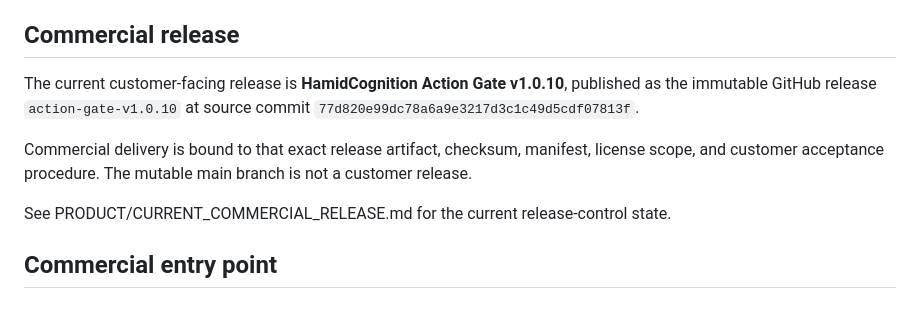
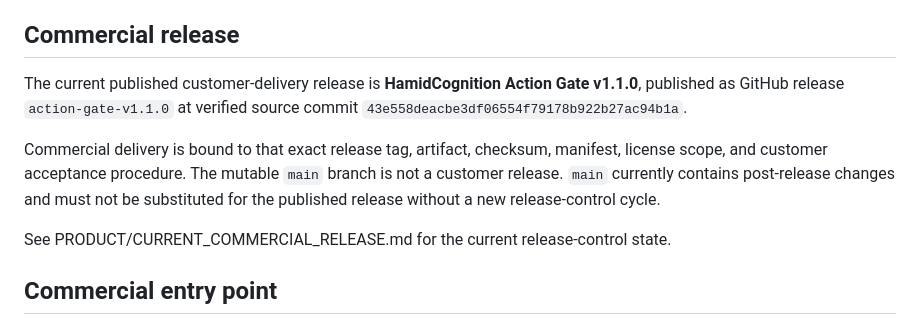
Before and after one commit to hamidhayatijozani/HamidCognition-Unified, a Markdown page: README.md, the part around the change. Rendered like a GitHub page.

Commit message:
docs: align release documentation with v1.1.0

```diff
--- a/README.md
+++ b/README.md
@@ -34,9 +34,9 @@ AI agents increasingly have the ability to call APIs, MCP tools, databases, clou
 
 ## Commercial release
 
-The current customer-facing release is **HamidCognition Action Gate v1.0.10**, published as the immutable GitHub release `action-gate-v1.0.10` at source commit `77d820e99dc78a6a9e3217d3c1c49d5cdf07813f`.
+The current published customer-delivery release is **HamidCognition Action Gate v1.1.0**, published as GitHub release `action-gate-v1.1.0` at verified source commit `43e558deacbe3df06554f79178b922b27ac94b1a`.
 
-Commercial delivery is bound to that exact release artifact, checksum, manifest, license scope, and customer acceptance procedure. The mutable main branch is not a customer release.
+Commercial delivery is bound to that exact release tag, artifact, checksum, manifest, license scope, and customer acceptance procedure. The mutable `main` branch is not a customer release. `main` currently contains post-release changes and must not be substituted for the published release without a new release-control cycle.
 
 See PRODUCT/CURRENT_COMMERCIAL_RELEASE.md for the current release-control state.
 
```
